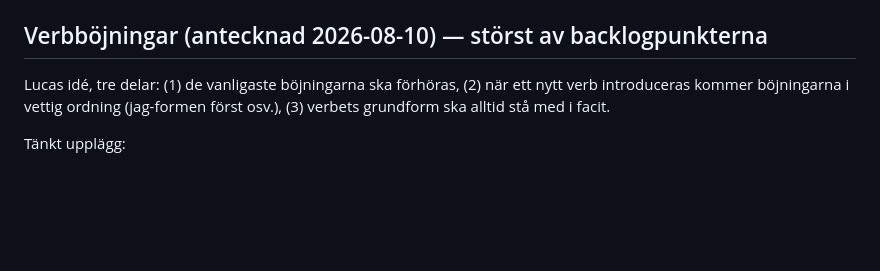
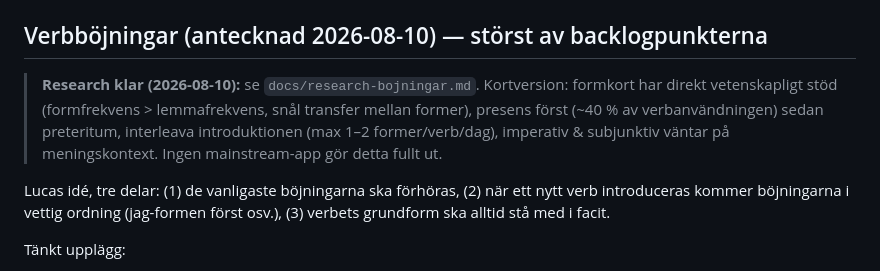
Before and after one commit to mlsby/spanish, a Markdown page: docs/backlog.md, the part around the change. Drawn GitHub-style; blank space fills up the shorter version.

```diff
--- a/docs/backlog.md
+++ b/docs/backlog.md
@@ -66,6 +66,12 @@ ett kort. Mockup: sista sektionen i `design/startsida.html`.
 
 ## Verbböjningar (antecknad 2026-08-10) — störst av backlogpunkterna
 
+> **Research klar (2026-08-10):** se `docs/research-bojningar.md`. Kortversion:
+> formkort har direkt vetenskapligt stöd (formfrekvens > lemmafrekvens, snål
+> transfer mellan former), presens först (~40 % av verbanvändningen) sedan
+> preteritum, interleava introduktionen (max 1–2 former/verb/dag), imperativ &
+> subjunktiv väntar på meningskontext. Ingen mainstream-app gör detta fullt ut.
+
 Lucas idé, tre delar: (1) de vanligaste böjningarna ska förhöras, (2) när ett
 nytt verb introduceras kommer böjningarna i vettig ordning (jag-formen först
 osv.), (3) verbets grundform ska alltid stå med i facit.
```
Also changed, not shown: docs/research-bojningar.md (added, +162 -0 lines).
